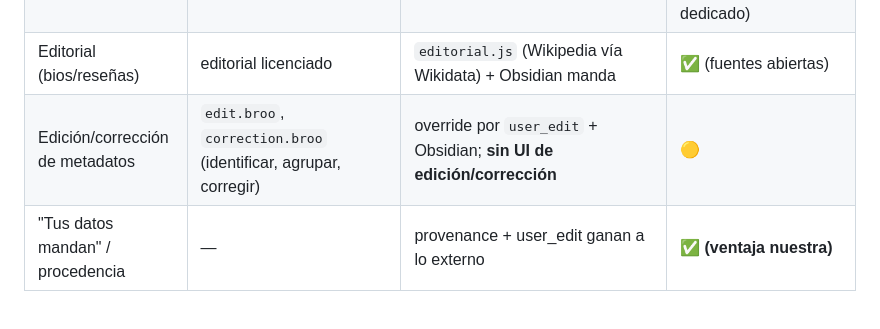
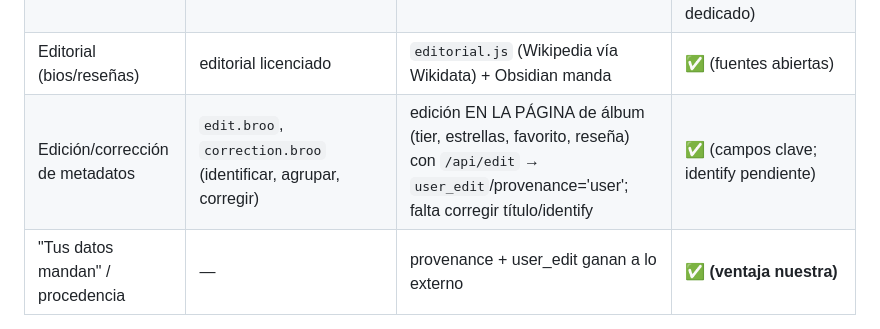
Before and after one commit to probertoj/escucharrr, a Markdown page: docs/roon-vs-escucharrr.md, the part around the change. GitHub-like rendering.

Commit message:
docs: edición/corrección de metadatos a ✅ vs Roon
Co-Authored-By: Claude Opus 4.8 <noreply@anthropic.com>

```diff
--- a/docs/roon-vs-escucharrr.md
+++ b/docs/roon-vs-escucharrr.md
@@ -38,7 +38,7 @@ Evidencia RE de las pantallas de Roon (muestra del inventario `.broo`): `albumbr
 | Identificación de álbum | metadata server propio + fingerprint **mel** (`roon_mel_*`, audiosignaturecensus) | `identify.js` (AcoustID/Chromaprint) + `enrich.js` (MusicBrainz) | 🟡 (equivalente abierto; sin census propio) |
 | **Clásica: compositor + obra** | `composerbrowser`, `workbrowser`, `workdetails` — modelo obra/interpretación | `works.js` + `work.html`: obra por pista, compositores, versiones; "Obras" en el artista | 🟡 (núcleo hecho; faltan movimientos/partes de obra y un navegador de compositores dedicado) |
 | Editorial (bios/reseñas) | editorial licenciado | `editorial.js` (Wikipedia vía Wikidata) + Obsidian manda | ✅ (fuentes abiertas) |
-| Edición/corrección de metadatos | `edit.broo`, `correction.broo` (identificar, agrupar, corregir) | override por `user_edit` + Obsidian; **sin UI de edición/corrección** | 🟡 |
+| Edición/corrección de metadatos | `edit.broo`, `correction.broo` (identificar, agrupar, corregir) | edición EN LA PÁGINA de álbum (tier, estrellas, favorito, reseña) con `/api/edit` → `user_edit`/provenance='user'; falta corregir título/identify | ✅ (campos clave; identify pendiente) |
 | "Tus datos mandan" / procedencia | — | provenance + user_edit ganan a lo externo | ✅ **(ventaja nuestra)** |
 
 ## 3. Reproducción, cola y radio
```
